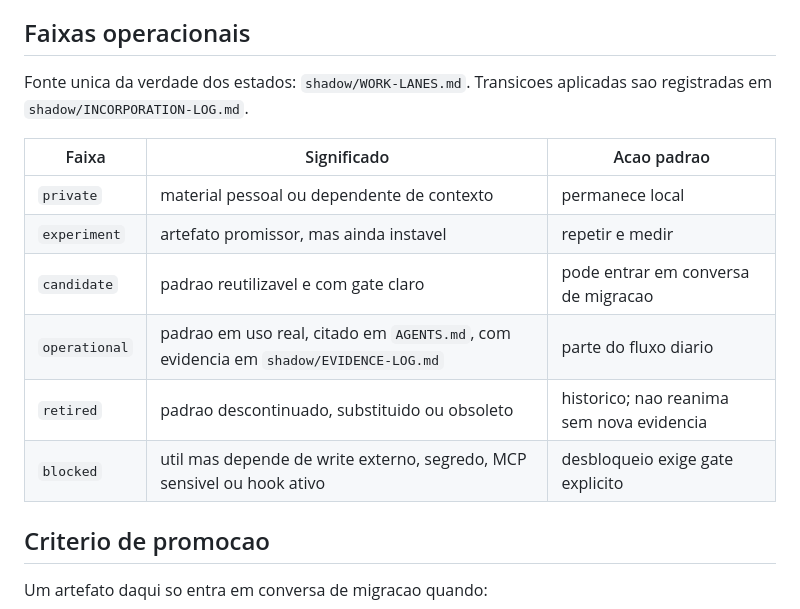
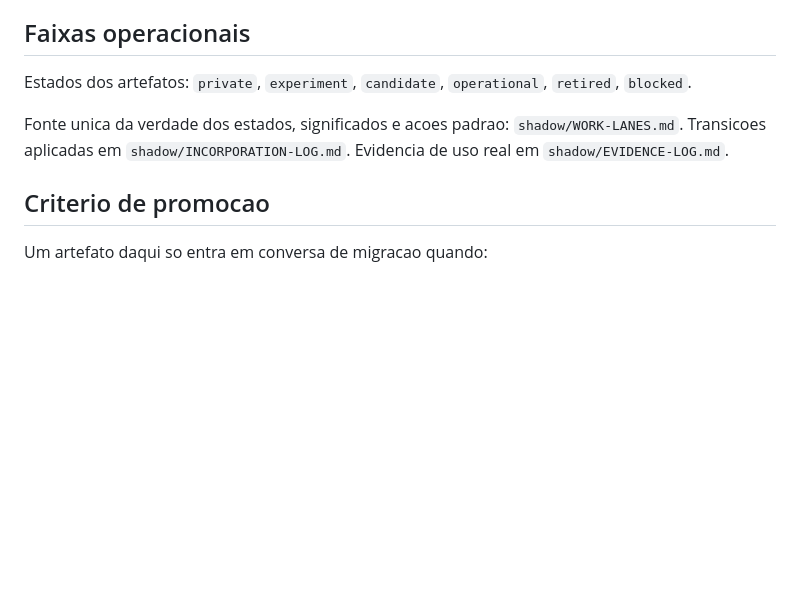
Before and after one commit to lucasmiachon-blip/OLMO_PROMETEUS, a Markdown page: PROJECT_CONTRACT.md, the part around the change. Drawn GitHub-style; blank space fills up the shorter version.

```diff
--- a/PROJECT_CONTRACT.md
+++ b/PROJECT_CONTRACT.md
@@ -32,16 +32,9 @@ Se a pesquisa apontar que a ideia nao e necessaria para este repo pequeno, a aca
 
 ## Faixas operacionais
 
-Fonte unica da verdade dos estados: `shadow/WORK-LANES.md`. Transicoes aplicadas sao registradas em `shadow/INCORPORATION-LOG.md`.
+Estados dos artefatos: `private`, `experiment`, `candidate`, `operational`, `retired`, `blocked`.
 
-| Faixa | Significado | Acao padrao |
-|-------|-------------|-------------|
-| `private` | material pessoal ou dependente de contexto | permanece local |
-| `experiment` | artefato promissor, mas ainda instavel | repetir e medir |
-| `candidate` | padrao reutilizavel e com gate claro | pode entrar em conversa de migracao |
-| `operational` | padrao em uso real, citado em `AGENTS.md`, com evidencia em `shadow/EVIDENCE-LOG.md` | parte do fluxo diario |
-| `retired` | padrao descontinuado, substituido ou obsoleto | historico; nao reanima sem nova evidencia |
-| `blocked` | util mas depende de write externo, segredo, MCP sensivel ou hook ativo | desbloqueio exige gate explicito |
+Fonte unica da verdade dos estados, significados e acoes padrao: `shadow/WORK-LANES.md`. Transicoes aplicadas em `shadow/INCORPORATION-LOG.md`. Evidencia de uso real em `shadow/EVIDENCE-LOG.md`.
 
 ## Criterio de promocao
 
```
Also changed, not shown: AGENTS.md (+4 -9 lines).
